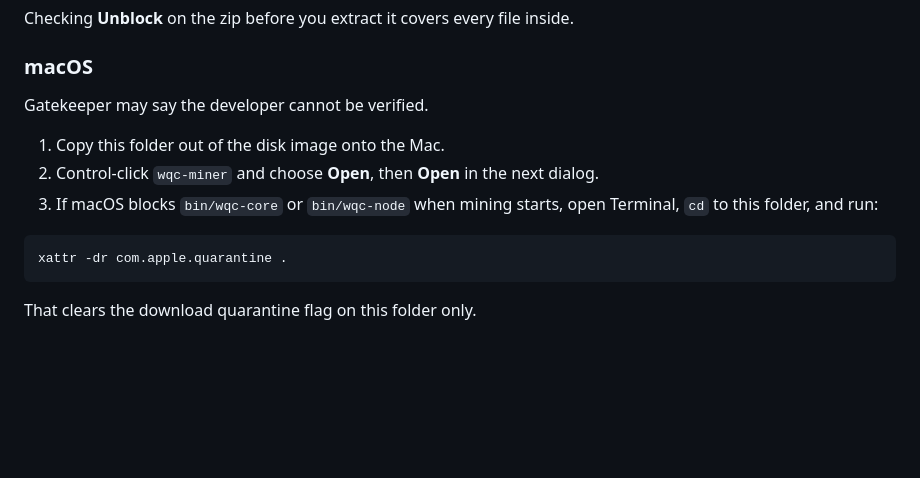
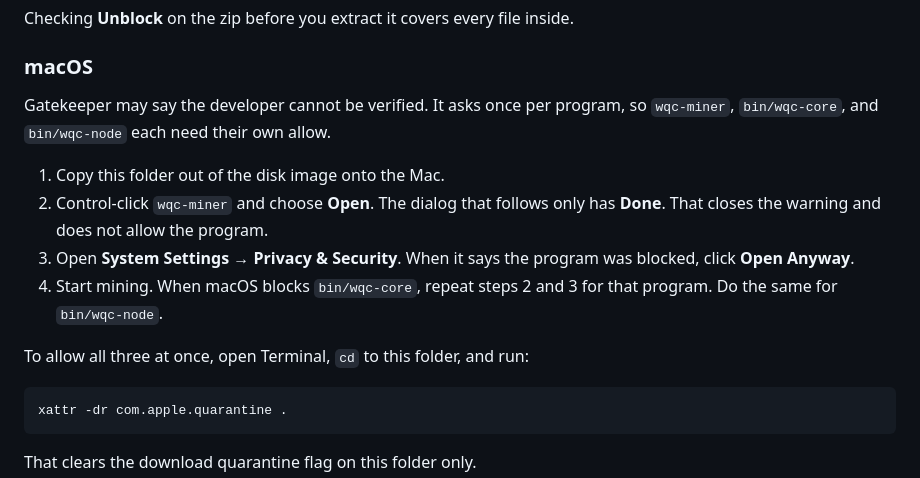
Before and after one commit to world-qc/wqc-miner, a Markdown page: packaging/README.md, the part around the change. GitHub-like rendering; blank space fills up the shorter version.

Commit message:
fix(packaging): correct the macOS Gatekeeper allow steps
The old path never allowed the program: the Open dialog only
offers Done on current macOS, and Gatekeeper asks once per
binary.

- document System Settings → Privacy & Security → Open Anyway,
  repeated for wqc-miner, wqc-core and wqc-node
- keep xattr as the allow-all-three option

````diff
--- a/packaging/README.md
+++ b/packaging/README.md
@@ -40,11 +40,14 @@ Checking **Unblock** on the zip before you extract it covers every file inside.
 
 ### macOS
 
-Gatekeeper may say the developer cannot be verified.
+Gatekeeper may say the developer cannot be verified. It asks once per program, so `wqc-miner`, `bin/wqc-core`, and `bin/wqc-node` each need their own allow.
 
 1. Copy this folder out of the disk image onto the Mac.
-2. Control-click `wqc-miner` and choose **Open**, then **Open** in the next dialog.
-3. If macOS blocks `bin/wqc-core` or `bin/wqc-node` when mining starts, open Terminal, `cd` to this folder, and run:
+2. Control-click `wqc-miner` and choose **Open**. The dialog that follows only has **Done**. That closes the warning and does not allow the program.
+3. Open **System Settings → Privacy & Security**. When it says the program was blocked, click **Open Anyway**.
+4. Start mining. When macOS blocks `bin/wqc-core`, repeat steps 2 and 3 for that program. Do the same for `bin/wqc-node`.
+
+To allow all three at once, open Terminal, `cd` to this folder, and run:
 
 ```bash
 xattr -dr com.apple.quarantine .
````
